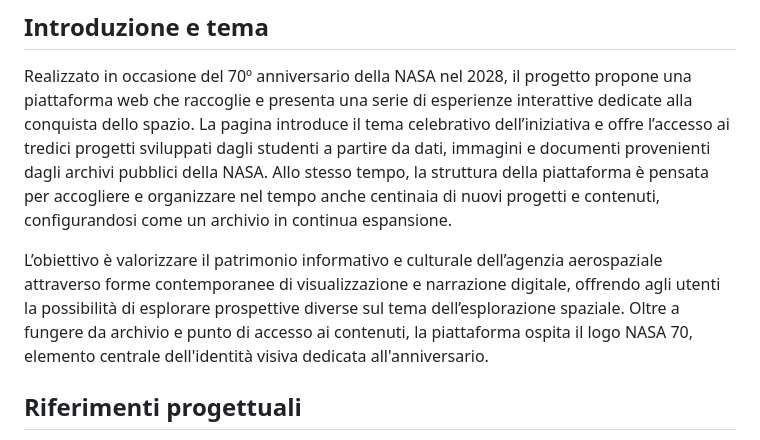
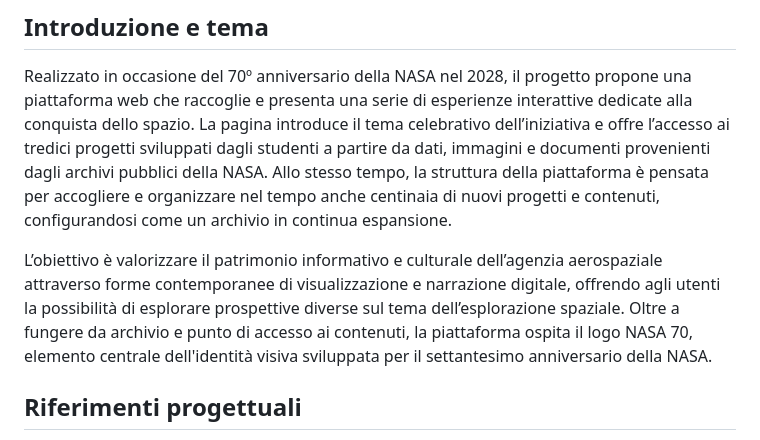
Before and after one commit to LucaMazzolaa/NASA70, a Markdown page: README.md, the part around the change. GitHub-like rendering.

```diff
--- a/README.md
+++ b/README.md
@@ -12,7 +12,7 @@ Autore: Luca Mazzola \
 ## Introduzione e tema
 Realizzato in occasione del 70º anniversario della NASA nel 2028, il progetto propone una piattaforma web che raccoglie e presenta una serie di esperienze interattive dedicate alla conquista dello spazio. La pagina introduce il tema celebrativo dell’iniziativa e offre l’accesso ai tredici progetti sviluppati dagli studenti a partire da dati, immagini e documenti provenienti dagli archivi pubblici della NASA. Allo stesso tempo, la struttura della piattaforma è pensata per accogliere e organizzare nel tempo anche centinaia di nuovi progetti e contenuti, configurandosi come un archivio in continua espansione.
 
-L’obiettivo è valorizzare il patrimonio informativo e culturale dell’agenzia aerospaziale attraverso forme contemporanee di visualizzazione e narrazione digitale, offrendo agli utenti la possibilità di esplorare prospettive diverse sul tema dell’esplorazione spaziale. Oltre a fungere da archivio e punto di accesso ai contenuti, la piattaforma ospita il logo NASA 70, elemento centrale dell'identità visiva dedicata all'anniversario.
+L’obiettivo è valorizzare il patrimonio informativo e culturale dell’agenzia aerospaziale attraverso forme contemporanee di visualizzazione e narrazione digitale, offrendo agli utenti la possibilità di esplorare prospettive diverse sul tema dell’esplorazione spaziale. Oltre a fungere da archivio e punto di accesso ai contenuti, la piattaforma ospita il logo NASA 70, elemento centrale dell'identità visiva sviluppata per il settantesimo anniversario della NASA.
 
 
 ## Riferimenti progettuali
```
